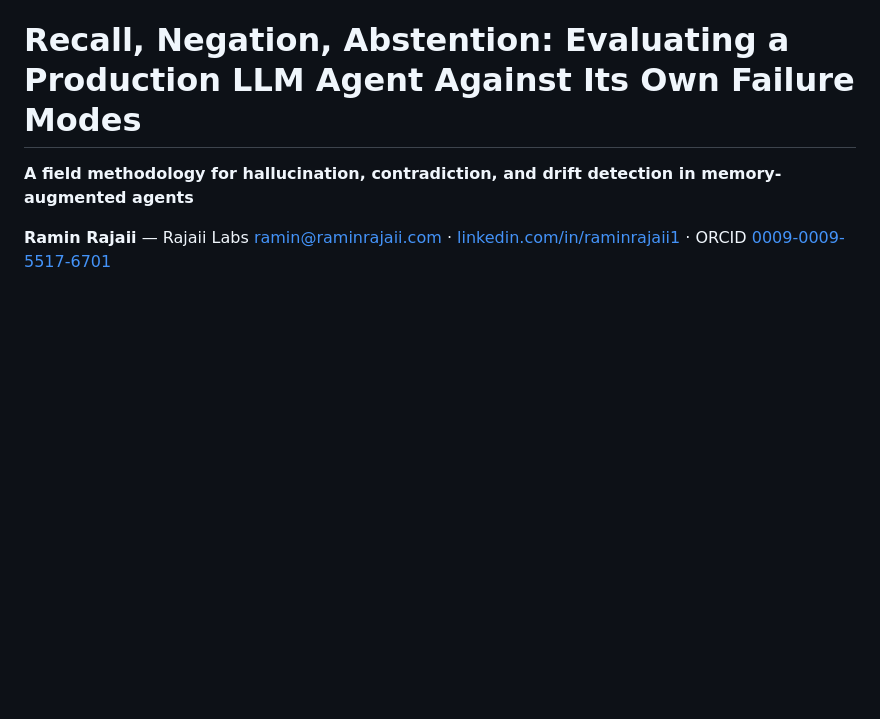
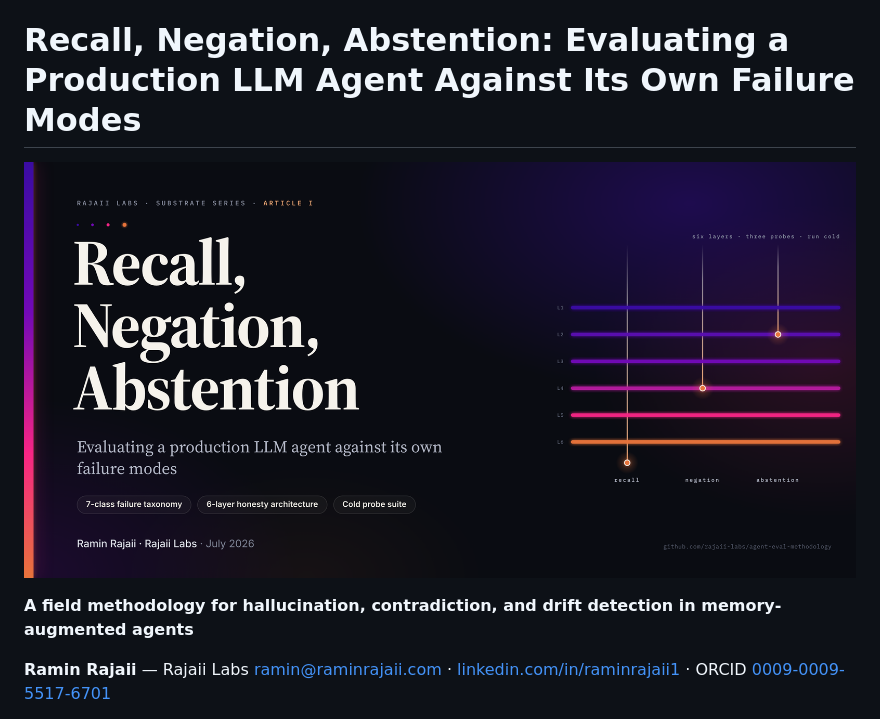
Before and after one commit to rajaii-labs/agent-eval-methodology, a Markdown page: README.md, the part around the change. Rendered like a GitHub page; pictures changed too: Substrate_Recall_Negation_Abstention_Cover.png (added); blank space fills up the shorter version.

Commit message:
Series cover: aurora-on-ink redesign (Substrate_Recall_Negation_Abstention_Cover.png)

```diff
--- a/README.md
+++ b/README.md
@@ -1,4 +1,6 @@
 # Recall, Negation, Abstention: Evaluating a Production LLM Agent Against Its Own Failure Modes
+
+![Cover](./Substrate_Recall_Negation_Abstention_Cover.png)
 
 **A field methodology for hallucination, contradiction, and drift detection in memory-augmented agents**
 
```
